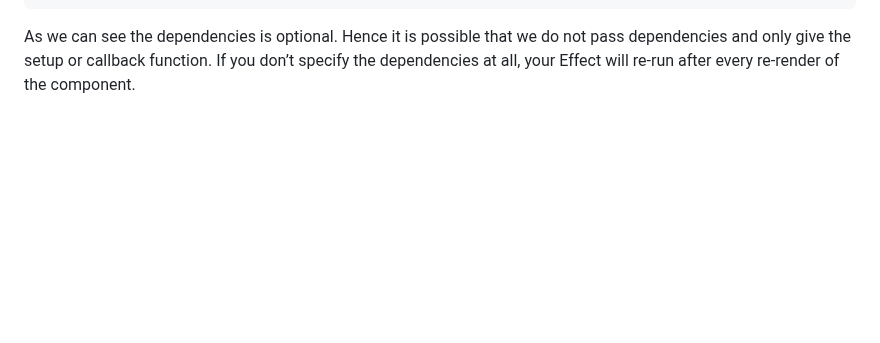
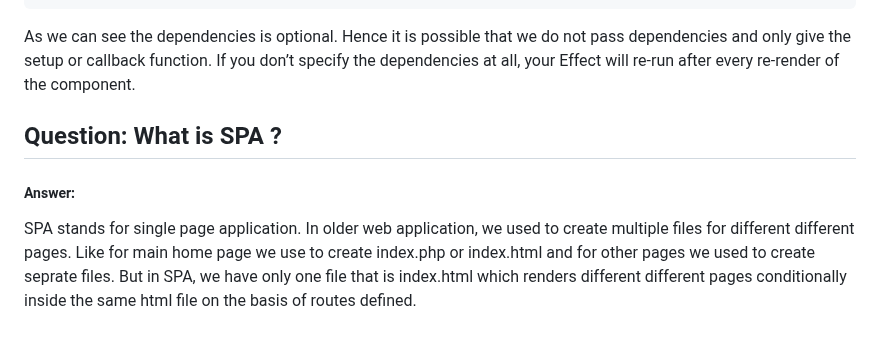
Before and after one commit to shivam-saway/ReactTutorial, a Markdown page: README.md, the part around the change. Drawn GitHub-style; blank space fills up the shorter version.

````diff
--- a/README.md
+++ b/README.md
@@ -545,3 +545,8 @@ useEffect hook from react library accepts two inputs. First is the callback func
    useEffect(setup, dependencies?)
 ```
 As we can see the dependencies is optional. Hence it is possible that we do not pass dependencies and only give the setup or callback function. If you don’t specify the dependencies at all, your Effect will re-run after every re-render of the component.
+
+## Question: What is SPA ?
+##### Answer:
+SPA stands for single page application. In older web application, we used to create multiple files for different different pages. Like for main home page we use to create index.php or index.html and for other pages we used to create seprate files.
+But in SPA, we have only one file that is index.html which renders different different pages conditionally inside the same html file on the basis of routes defined.
````
